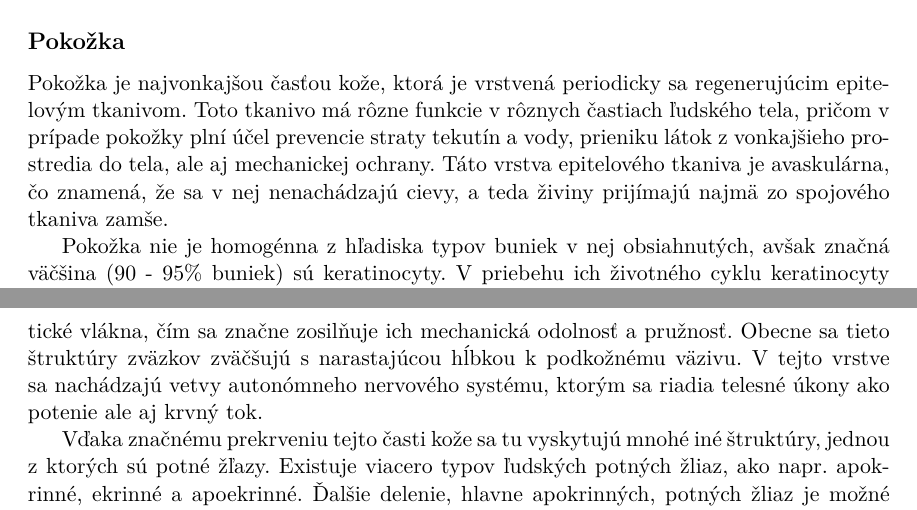
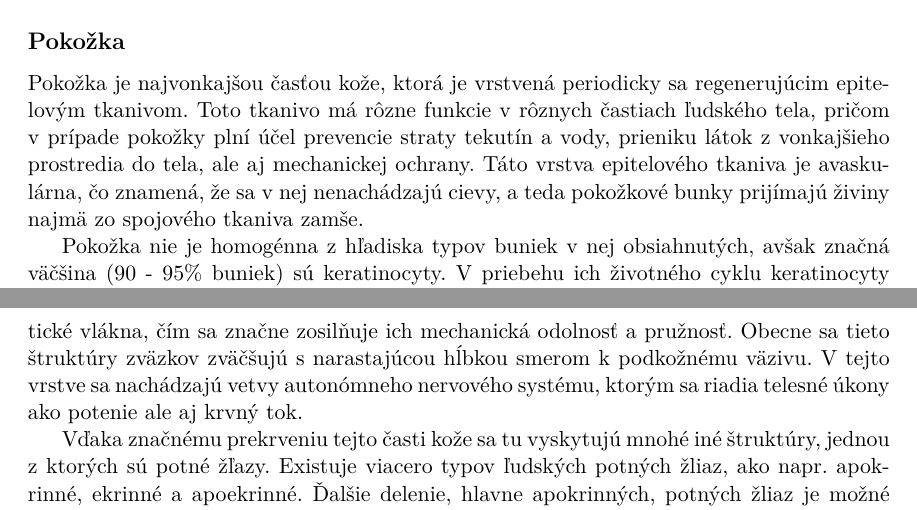
Before and after one commit to pemeth/wsq_editor, a LaTeX thesis (doc/xnemet04.tex, which reads doc/projekt-01-kapitoly-chapters.tex): two parts of pages 7 and 9 of 18, joined at a grey line, cut so that both start at the same text. Compiled offline with pdfLaTeX.

Commit message:
Fix weird sentences

```diff
--- a/doc/projekt-01-kapitoly-chapters.tex
+++ b/doc/projekt-01-kapitoly-chapters.tex
@@ -47,8 +47,8 @@
   \subsection*{Pokožka}
   Pokožka je najvonkajšou časťou kože, ktorá je vrstvená periodicky sa regenerujúcim epitelovým tkanivom. Toto tkanivo má rôzne funkcie v rôznych
   častiach ľudského tela, pričom v prípade pokožky plní účel prevencie straty tekutín a vody, prieniku látok z vonkajšieho prostredia do tela, ale aj
-  mechanickej ochrany. Táto vrstva epitelového tkaniva je avaskulárna, čo znamená, že sa v nej nenachádzajú cievy, a teda živiny prijímajú najmä zo spojového
-  tkaniva zamše.
+  mechanickej ochrany. Táto vrstva epitelového tkaniva je avaskulárna, čo znamená, že sa v nej nenachádzajú cievy, a teda pokožkové bunky prijímajú živiny
+  najmä zo spojového tkaniva zamše.
 
   Pokožka nie je homogénna z hľadiska typov buniek v nej obsiahnutých, avšak značná väčšina (90 - 95\% buniek) sú keratinocyty. V priebehu
   ich životného cyklu keratinocyty prejdú tzv. diferenciáciou, čo vo vývinovej biológií znamená, že bunka jedného typu (obvykle kmeňová a  málo špecializovaná)
@@ -82,7 +82,7 @@
 
   \textbf{Vláknitá vrstva} je oproti papilárnej zložená z kolagénových fibríl väčšieho priemeru, ktoré sa zamotávajú do veľkých zväzkov vlákien,
   okolo ktorých sa obmotávajú ďalšie elastické vlákna, čím sa značne zosilňuje ich mechanická odolnosť a pružnosť. Obecne sa tieto štruktúry zväzkov zväčšujú
-  s narastajúcou hĺbkou k podkožnému väzivu. V tejto vrstve sa nachádzajú vetvy autonómneho nervového systému, ktorým sa riadia telesné úkony ako potenie
+  s narastajúcou hĺbkou smerom k podkožnému väzivu. V tejto vrstve sa nachádzajú vetvy autonómneho nervového systému, ktorým sa riadia telesné úkony ako potenie
   ale aj krvný tok.
 
   Vďaka značnému prekrveniu tejto časti kože sa tu vyskytujú mnohé iné štruktúry, jednou z ktorých sú potné žľazy. Existuje viacero typov ľudských
```
